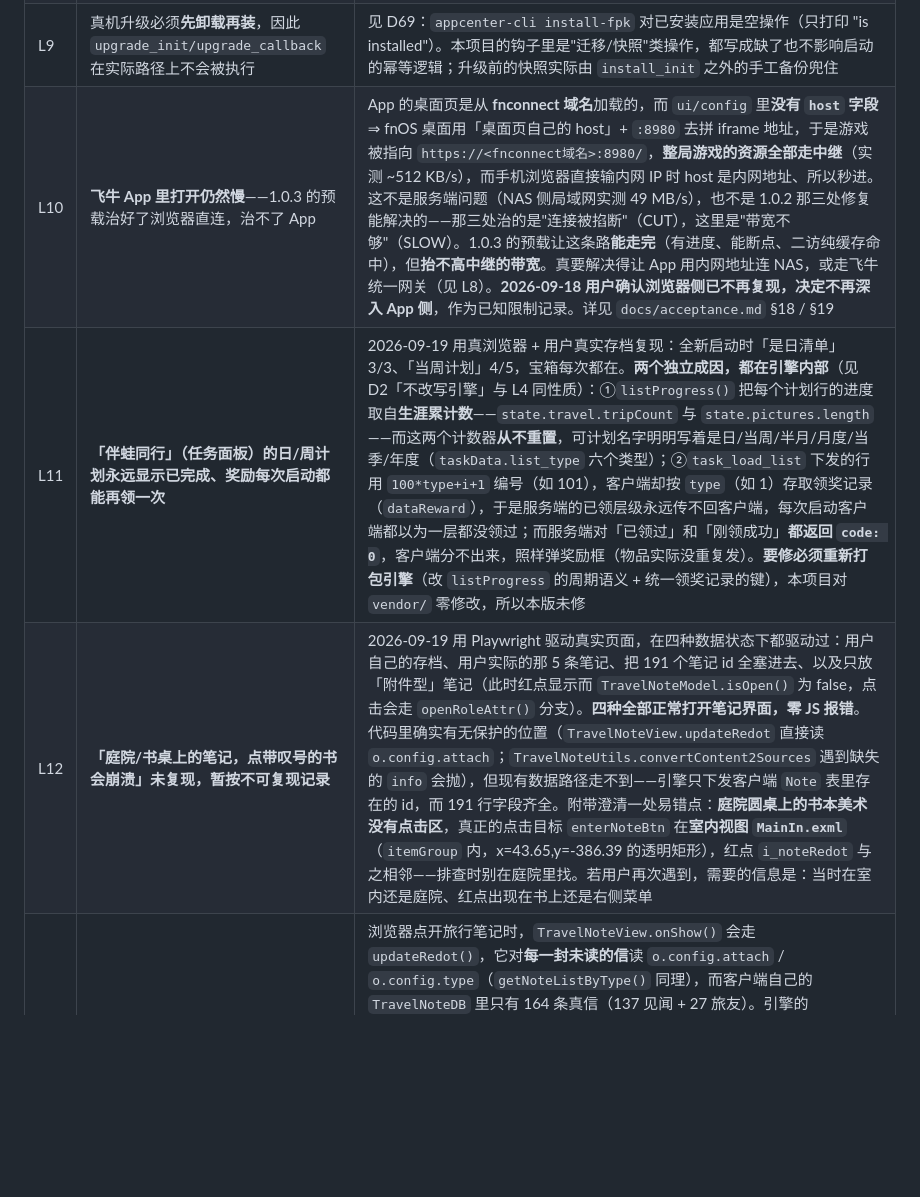
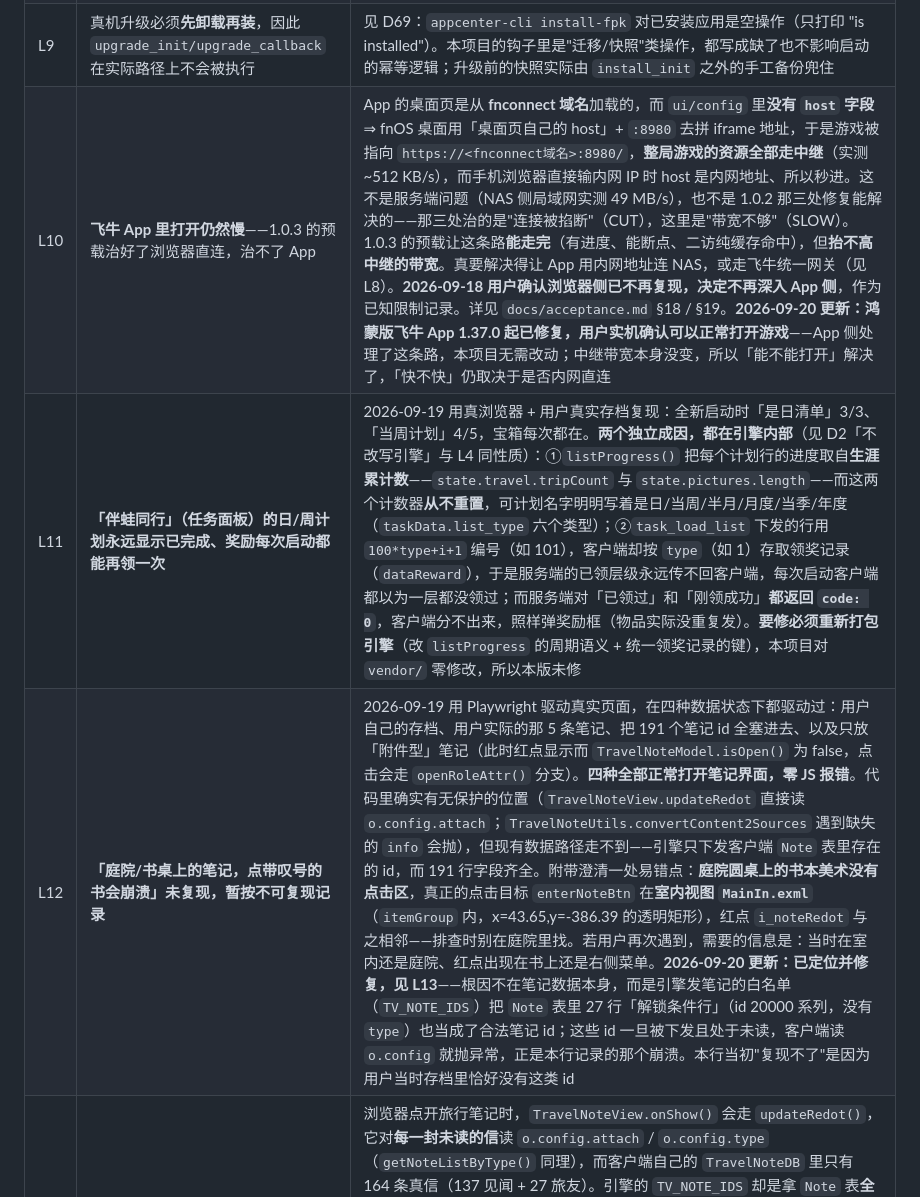
Before and after one commit to Kasbuky-sudo/frog-nas, a Markdown page: docs/decisions.md, the part around the change. GitHub-like rendering; blank space fills up the shorter version.

```diff
--- a/docs/decisions.md
+++ b/docs/decisions.md
@@ -123,7 +123,7 @@
 | L7 | MeoW 真机投递未实测 | 需要绑定 MeoW 的鸿蒙设备；请求构造有单测覆盖（含官方两种调用形式与"响应体 status 判定"规则） |
 | L8 | 通过 **HTTPS(:5667)** 打开飞牛桌面时，「页内打开」会被浏览器按**混合内容**拦掉 | `ui/config` 声明的是 `protocol: http` + `port: 8980`，而桌面是 https 页面 → 嵌套的 http iframe 属于混合内容，被拦。同机其他第三方应用（`FnOS_UI_Mods` 等）同样如此，属飞牛这套直连模式的通病。根治要走飞牛的**统一网关**：`protocol: ""` + `gatewayPrefix` + `gatewaySocket`，由飞牛的 nginx 同源反代到应用自建的 unix socket（`miyin` 就是这个形态）。那样 iframe 与桌面同源——`X-Frame-Options: SAMEORIGIN` 反而可以留着，还能顺带拿到飞牛鉴权与主题变量。代价是 `cmd/main` 要起 unix socket 并处理 `/app/frog-nas/` 前缀，改动比这次大，暂未做 |
 | L9 | 真机升级必须**先卸载再装**，因此 `upgrade_init/upgrade_callback` 在实际路径上不会被执行 | 见 D69：`appcenter-cli install-fpk` 对已安装应用是空操作（只打印 "is installed"）。本项目的钩子里是"迁移/快照"类操作，都写成缺了也不影响启动的幂等逻辑；升级前的快照实际由 `install_init` 之外的手工备份兜住 |
-| L10 | **飞牛 App 里打开仍然慢**——1.0.3 的预载治好了浏览器直连，治不了 App | App 的桌面页是从 **fnconnect 域名**加载的，而 `ui/config` 里**没有 `host` 字段** ⇒ fnOS 桌面用「桌面页自己的 host」+ `:8980` 去拼 iframe 地址，于是游戏被指向 `https://<fnconnect域名>:8980/`，**整局游戏的资源全部走中继**（实测 ~512 KB/s），而手机浏览器直接输内网 IP 时 host 是内网地址、所以秒进。这不是服务端问题（NAS 侧局域网实测 49 MB/s），也不是 1.0.2 那三处修复能解决的——那三处治的是"连接被掐断"（CUT），这里是"带宽不够"（SLOW）。1.0.3 的预载让这条路**能走完**（有进度、能断点、二访纯缓存命中），但**抬不高中继的带宽**。真要解决得让 App 用内网地址连 NAS，或走飞牛统一网关（见 L8）。**2026-09-18 用户确认浏览器侧已不再复现，决定不再深入 App 侧**，作为已知限制记录。详见 `docs/acceptance.md` §18 / §19 |
+| L10 | **飞牛 App 里打开仍然慢**——1.0.3 的预载治好了浏览器直连，治不了 App | App 的桌面页是从 **fnconnect 域名**加载的，而 `ui/config` 里**没有 `host` 字段** ⇒ fnOS 桌面用「桌面页自己的 host」+ `:8980` 去拼 iframe 地址，于是游戏被指向 `https://<fnconnect域名>:8980/`，**整局游戏的资源全部走中继**（实测 ~512 KB/s），而手机浏览器直接输内网 IP 时 host 是内网地址、所以秒进。这不是服务端问题（NAS 侧局域网实测 49 MB/s），也不是 1.0.2 那三处修复能解决的——那三处治的是"连接被掐断"（CUT），这里是"带宽不够"（SLOW）。1.0.3 的预载让这条路**能走完**（有进度、能断点、二访纯缓存命中），但**抬不高中继的带宽**。真要解决得让 App 用内网地址连 NAS，或走飞牛统一网关（见 L8）。**2026-09-18 用户确认浏览器侧已不再复现，决定不再深入 App 侧**，作为已知限制记录。详见 `docs/acceptance.md` §18 / §19。**2026-09-20 更新：鸿蒙版飞牛 App 1.37.0 起已修复，用户实机确认可以正常打开游戏**——App 侧处理了这条路，本项目无需改动；中继带宽本身没变，所以「能不能打开」解决了，「快不快」仍取决于是否内网直连 |
 | L11 | **「伴蛙同行」（任务面板）的日/周计划永远显示已完成、奖励每次启动都能再领一次** | 2026-09-19 用真浏览器 + 用户真实存档复现：全新启动时「是日清单」3/3、「当周计划」4/5，宝箱每次都在。**两个独立成因，都在引擎内部**（见 D2「不改写引擎」与 L4 同性质）：①`listProgress()` 把每个计划行的进度取自**生涯累计数**——`state.travel.tripCount` 与 `state.pictures.length`——而这两个计数器**从不重置**，可计划名字明明写着是日/当周/半月/月度/当季/年度（`taskData.list_type` 六个类型）；②`task_load_list` 下发的行用 `100*type+i+1` 编号（如 101），客户端却按 `type`（如 1）存取领奖记录（`dataReward`），于是服务端的已领层级永远传不回客户端，每次启动客户端都以为一层都没领过；而服务端对「已领过」和「刚领成功」**都返回 `code: 0`**，客户端分不出来，照样弹奖励框（物品实际没重复发）。**要修必须重新打包引擎**（改 `listProgress` 的周期语义 + 统一领奖记录的键），本项目对 `vendor/` 零修改，所以本版未修 |
-| L12 | **「庭院/书桌上的笔记，点带叹号的书会崩溃」未复现，暂按不可复现记录** | 2026-09-19 用 Playwright 驱动真实页面，在四种数据状态下都驱动过：用户自己的存档、用户实际的那 5 条笔记、把 191 个笔记 id 全塞进去、以及只放「附件型」笔记（此时红点显示而 `TravelNoteModel.isOpen()` 为 false，点击会走 `openRoleAttr()` 分支）。**四种全部正常打开笔记界面，零 JS 报错**。代码里确实有无保护的位置（`TravelNoteView.updateRedot` 直接读 `o.config.attach`；`TravelNoteUtils.convertContent2Sources` 遇到缺失的 `info` 会抛），但现有数据路径走不到——引擎只下发客户端 `Note` 表里存在的 id，而 191 行字段齐全。附带澄清一处易错点：**庭院圆桌上的书本美术没有点击区**，真正的点击目标 `enterNoteBtn` 在**室内视图 `MainIn.exml`**（`itemGroup` 内，x=43.65,y=-386.39 的透明矩形），红点 `i_noteRedot` 与之相邻——排查时别在庭院里找。若用户再次遇到，需要的信息是：当时在室内还是庭院、红点出现在书上还是右侧菜单 |
+| L12 | **「庭院/书桌上的笔记，点带叹号的书会崩溃」未复现，暂按不可复现记录** | 2026-09-19 用 Playwright 驱动真实页面，在四种数据状态下都驱动过：用户自己的存档、用户实际的那 5 条笔记、把 191 个笔记 id 全塞进去、以及只放「附件型」笔记（此时红点显示而 `TravelNoteModel.isOpen()` 为 false，点击会走 `openRoleAttr()` 分支）。**四种全部正常打开笔记界面，零 JS 报错**。代码里确实有无保护的位置（`TravelNoteView.updateRedot` 直接读 `o.config.attach`；`TravelNoteUtils.convertContent2Sources` 遇到缺失的 `info` 会抛），但现有数据路径走不到——引擎只下发客户端 `Note` 表里存在的 id，而 191 行字段齐全。附带澄清一处易错点：**庭院圆桌上的书本美术没有点击区**，真正的点击目标 `enterNoteBtn` 在**室内视图 `MainIn.exml`**（`itemGroup` 内，x=43.65,y=-386.39 的透明矩形），红点 `i_noteRedot` 与之相邻——排查时别在庭院里找。若用户再次遇到，需要的信息是：当时在室内还是庭院、红点出现在书上还是右侧菜单。**2026-09-20 更新：已定位并修复，见 L13**——根因不在笔记数据本身，而是引擎发笔记的白名单（`TV_NOTE_IDS`）把 `Note` 表里 27 行「解锁条件行」（id 20000 系列，没有 `type`）也当成了合法笔记 id；这些 id 一旦被下发且处于未读，客户端读 `o.config` 就抛异常，正是本行记录的那个崩溃。本行当初"复现不了"是因为用户当时存档里恰好没有这类 id |
 | L13 | **点书崩溃 = 引擎的 Note 表里混着 27 行「解锁条件行」** | 浏览器点开旅行笔记时，`TravelNoteView.onShow()` 会走 `updateRedot()`，它对**每一封未读的信**读 `o.config.attach` / `o.config.type`（`getNoteListByType()` 同理），而客户端自己的 `TravelNoteDB` 里只有 164 条真信（137 见闻 + 27 旅友）。引擎的 `TV_NOTE_IDS` 却是拿 `Note` 表**全部 191 行**建的 —— 其中 27 行（id 20000/20010/…/20260）是旅友信的解锁条件行（带 `attach`、`factorType: Own_Note`，**没有 `type`**），客户端根本没有它们的配置；引擎一旦把这种 id 当信发出来，客户端读到 `undefined.config` 就抛 TypeError，被 `window.onerror` 接住 → 弹出「呱呱，吃坏肚子了，快重启一下游戏！」（`Reload.JSError`）。修法不动 `vendor/`：`src/note-guard.js` 按「有 `type` 才是真信」建白名单，`src/ws-bridge.js` 在**回包与推送两条出口**上把客户端画不出来的行滤掉（有单测 + 端到端验证） |
```
Also changed, not shown: README.md (+10 -1 lines).
